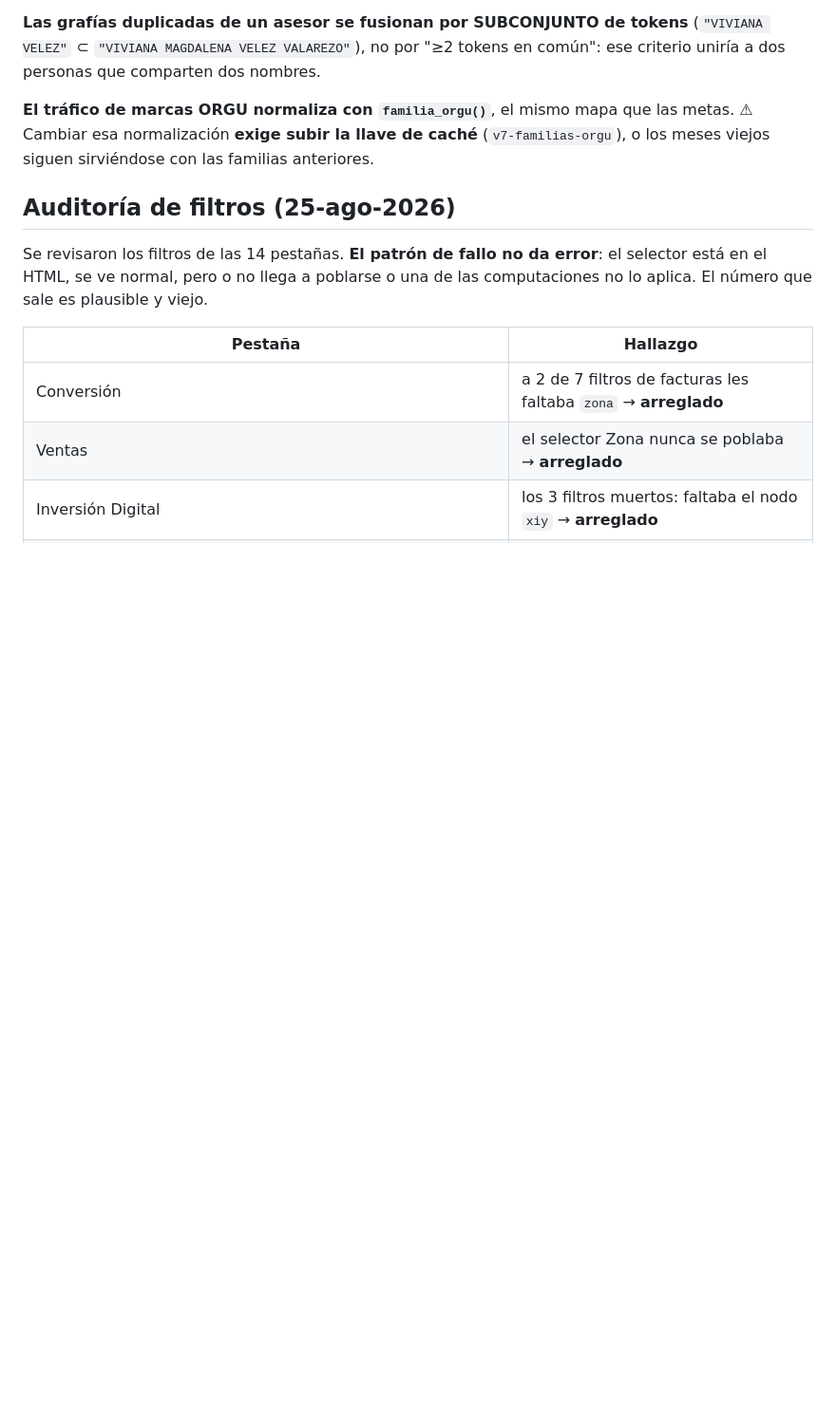
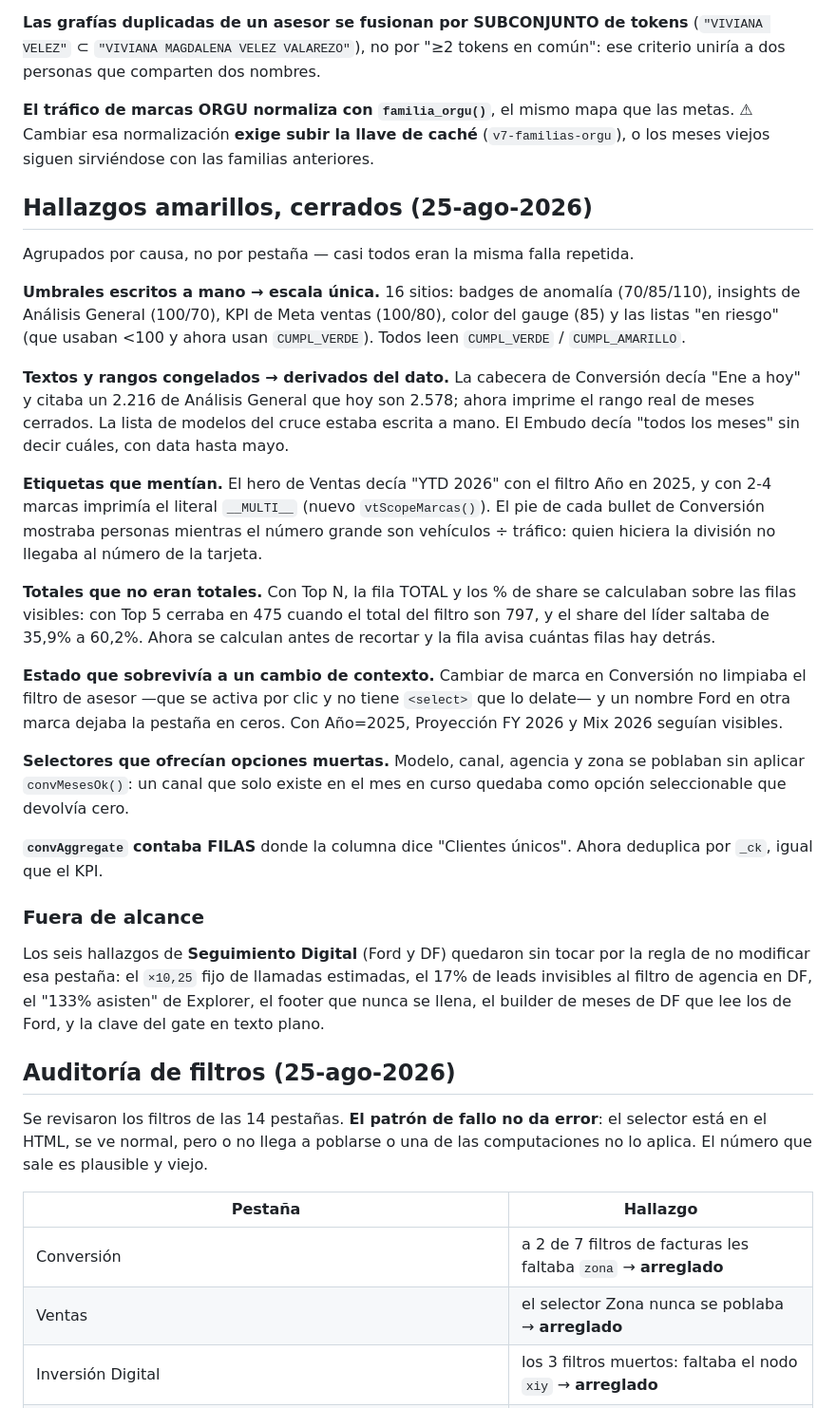
Before and after one commit to dyanezalbuja89-dot/panel-trafico-mmm, a Markdown page: README.md, the part around the change. Shown at 95% size. Drawn GitHub-style; blank space fills up the shorter version.

Commit message:
fix: cierra los hallazgos amarillos de la auditoría
Agrupados por causa, no por pestaña -- casi todos eran la misma falla repetida.

Umbrales escritos a mano (16 sitios): badges de anomalía 70/85/110, insights de
Análisis General 100/70, KPI de Meta ventas 100/80, color del gauge 85 y las
listas 'en riesgo' con <100. Todos leen ahora CUMPL_VERDE / CUMPL_AMARILLO.

Textos congelados: la cabecera de Conversión decía 'Ene a hoy' y citaba un 2.216
de Análisis General que hoy son 2.578; la lista de modelos del cruce estaba
escrita a mano; el Embudo decía 'todos los meses' con data hasta mayo.

Etiquetas que mentían: el hero de Ventas decía 'YTD 2026' con el filtro Año en
2025 y con 2-4 marcas imprimía el literal '__MULTI__'; el pie de cada bullet de
Conversión mostraba personas mientras el número grande son vehículos/tráfico.

Totales que no eran totales: con Top N la fila TOTAL y los % de share salían de
las filas visibles -- Top 5 cerraba en 475 con un total real de 797 y el share
del líder saltaba de 35,9% a 60,2%.

Estado que sobrevivía al cambio de contexto: cambiar de marca no limpiaba el
filtro de asesor (se activa por clic, no tiene select que lo delate) y dejaba la
pestaña en ceros; con Año=2025 seguían visibles Proyección FY 2026 y Mix 2026.

Selectores con opciones muertas: modelo/canal/agencia/zona se poblaban sin
convMesesOk(), así que un valor que solo existe en el mes en curso quedaba
seleccionable y devolvía cero.

convAggregate contaba FILAS donde la columna dice 'Clientes únicos'; ahora
deduplica por _ck igual que el KPI.

Seguimiento Digital queda sin tocar por la regla de esa pestaña: sus seis
hallazgos van solo reportados.

14 pestañas sin errores, 0 celdas fuera de escala, 25 invariantes OK.

Co-Authored-By: Claude Opus 5 <noreply@anthropic.com>

```diff
--- a/README.md
+++ b/README.md
@@ -433,6 +433,49 @@ ese criterio uniría a dos personas que comparten dos nombres.
 ⚠ Cambiar esa normalización **exige subir la llave de caché** (`v7-familias-orgu`), o los
 meses viejos siguen sirviéndose con las familias anteriores.
 
+## Hallazgos amarillos, cerrados (25-ago-2026)
+
+Agrupados por causa, no por pestaña — casi todos eran la misma falla repetida.
+
+**Umbrales escritos a mano → escala única.** 16 sitios: badges de anomalía (70/85/110),
+insights de Análisis General (100/70), KPI de Meta ventas (100/80), color del gauge (85) y
+las listas "en riesgo" (que usaban <100 y ahora usan `CUMPL_VERDE`). Todos leen
+`CUMPL_VERDE` / `CUMPL_AMARILLO`.
+
+**Textos y rangos congelados → derivados del dato.** La cabecera de Conversión decía
+"Ene a hoy" y citaba un 2.216 de Análisis General que hoy son 2.578; ahora imprime el rango
+real de meses cerrados. La lista de modelos del cruce estaba escrita a mano. El Embudo decía
+"todos los meses" sin decir cuáles, con data hasta mayo.
+
+**Etiquetas que mentían.** El hero de Ventas decía "YTD 2026" con el filtro Año en 2025, y
+con 2-4 marcas imprimía el literal `__MULTI__` (nuevo `vtScopeMarcas()`). El pie de cada
+bullet de Conversión mostraba personas mientras el número grande son vehículos ÷ tráfico:
+quien hiciera la división no llegaba al número de la tarjeta.
+
+**Totales que no eran totales.** Con Top N, la fila TOTAL y los % de share se calculaban
+sobre las filas visibles: con Top 5 cerraba en 475 cuando el total del filtro son 797, y el
+share del líder saltaba de 35,9% a 60,2%. Ahora se calculan antes de recortar y la fila
+avisa cuántas filas hay detrás.
+
+**Estado que sobrevivía a un cambio de contexto.** Cambiar de marca en Conversión no
+limpiaba el filtro de asesor —que se activa por clic y no tiene `<select>` que lo delate— y
+un nombre Ford en otra marca dejaba la pestaña en ceros. Con Año=2025, Proyección FY 2026 y
+Mix 2026 seguían visibles.
+
+**Selectores que ofrecían opciones muertas.** Modelo, canal, agencia y zona se poblaban sin
+aplicar `convMesesOk()`: un canal que solo existe en el mes en curso quedaba como opción
+seleccionable que devolvía cero.
+
+**`convAggregate` contaba FILAS** donde la columna dice "Clientes únicos". Ahora deduplica
+por `_ck`, igual que el KPI.
+
+### Fuera de alcance
+
+Los seis hallazgos de **Seguimiento Digital** (Ford y DF) quedaron sin tocar por la regla de
+no modificar esa pestaña: el `×10,25` fijo de llamadas estimadas, el 17% de leads invisibles
+al filtro de agencia en DF, el "133% asisten" de Explorer, el footer que nunca se llena, el
+builder de meses de DF que lee los de Ford, y la clave del gate en texto plano.
+
 ## Auditoría de filtros (25-ago-2026)
 
 Se revisaron los filtros de las 14 pestañas. **El patrón de fallo no da error**: el
```
